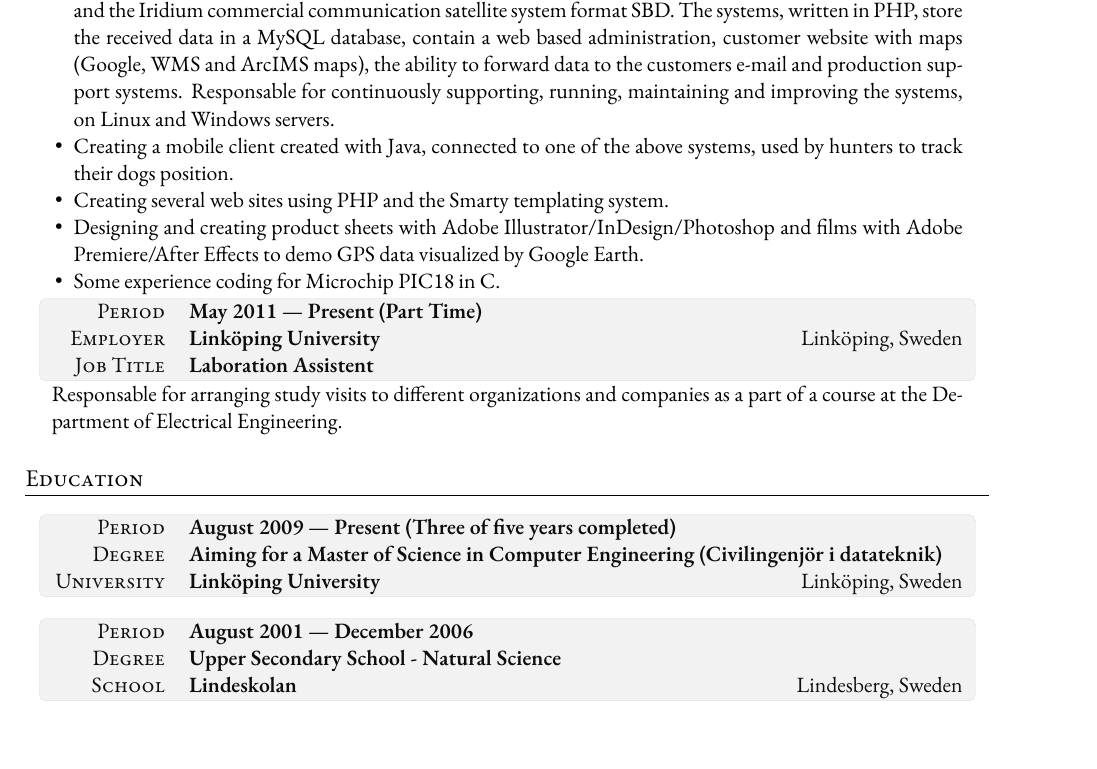
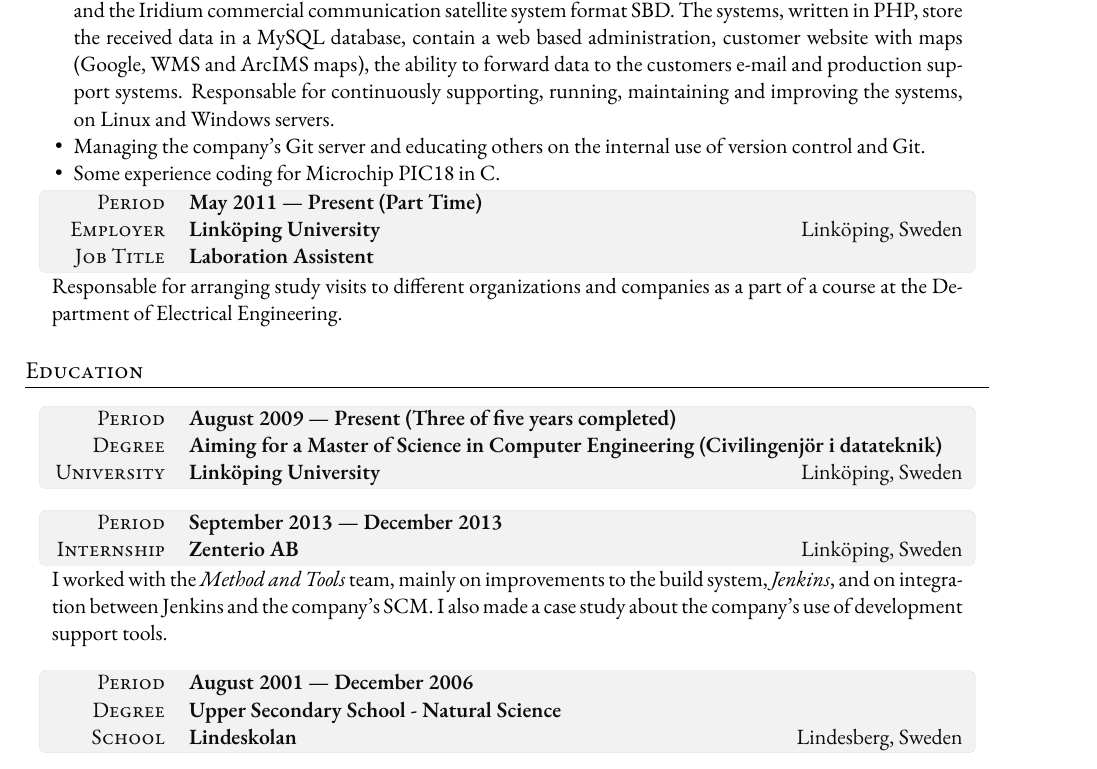
Before and after one commit to angelstam/cv, a LaTeX CV (cv-johan-angelstam.tex): part of the page, cut so that both start at the same text. Compiled offline with XeLaTeX; a missing font is replaced by an installed copy or a similar font.

Commit message:
Updates for the use in TDDD69.

```diff
--- a/cv-johan-angelstam.tex
+++ b/cv-johan-angelstam.tex
@@ -60,14 +60,8 @@
     systems. Responsable for continuously supporting, running,
     maintaining and improving the systems, on Linux and Windows
     servers.
-  \item Creating a mobile client created with Java, connected to
-    one of the above systems, used by hunters to track their dogs
-    position.
-  \item Creating several web sites using PHP and the Smarty templating
-    system.
-  \item Designing and creating product sheets with Adobe
-    Illustrator/InDesign/Photoshop and films with Adobe Premiere/After
-    Effects to demo GPS data visualized by Google Earth.
+  \item Managing the company's Git server and educating others on the
+    internal use of version control and Git.
   \item Some experience coding for Microchip PIC18 in C.
 \end{compactitem}
 \end{tabularx}
@@ -102,6 +96,20 @@
 \vspace{10pt}
 
 \begin{InfoTable}
+ Period & \textbf{September 2013 --- December 2013}\\
+ Internship & \textbf{Zenterio AB} \hfill Linköping, Sweden\\
+%& Extra information about degree
+\end{InfoTable}
+\begin{tabularx}{0.97\linewidth}{X}
+I worked with the \emph{Method and Tools} team, mainly on improvements
+to the build system, \emph{Jenkins}, and on integration between Jenkins
+and the company's SCM. I also made a case study about the company's
+use of development support tools.
+\end{tabularx}
+
+\vspace{10pt}
+
+\begin{InfoTable}
  Period & \textbf{August 2001 --- December 2006}\\
  Degree & \textbf{Upper Secondary School - Natural Science}\\
  School & \textbf{Lindeskolan} \hfill Lindesberg, Sweden\\
```
